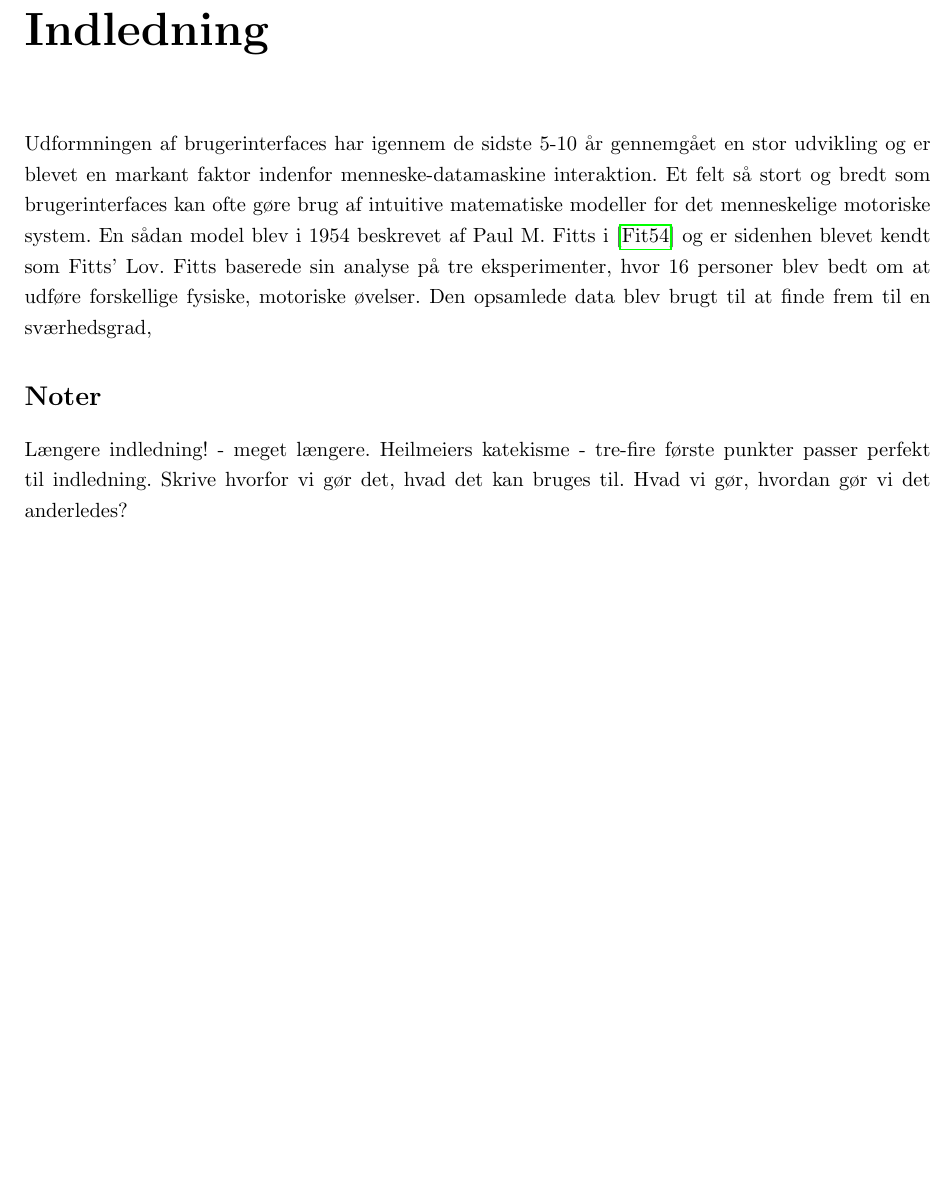
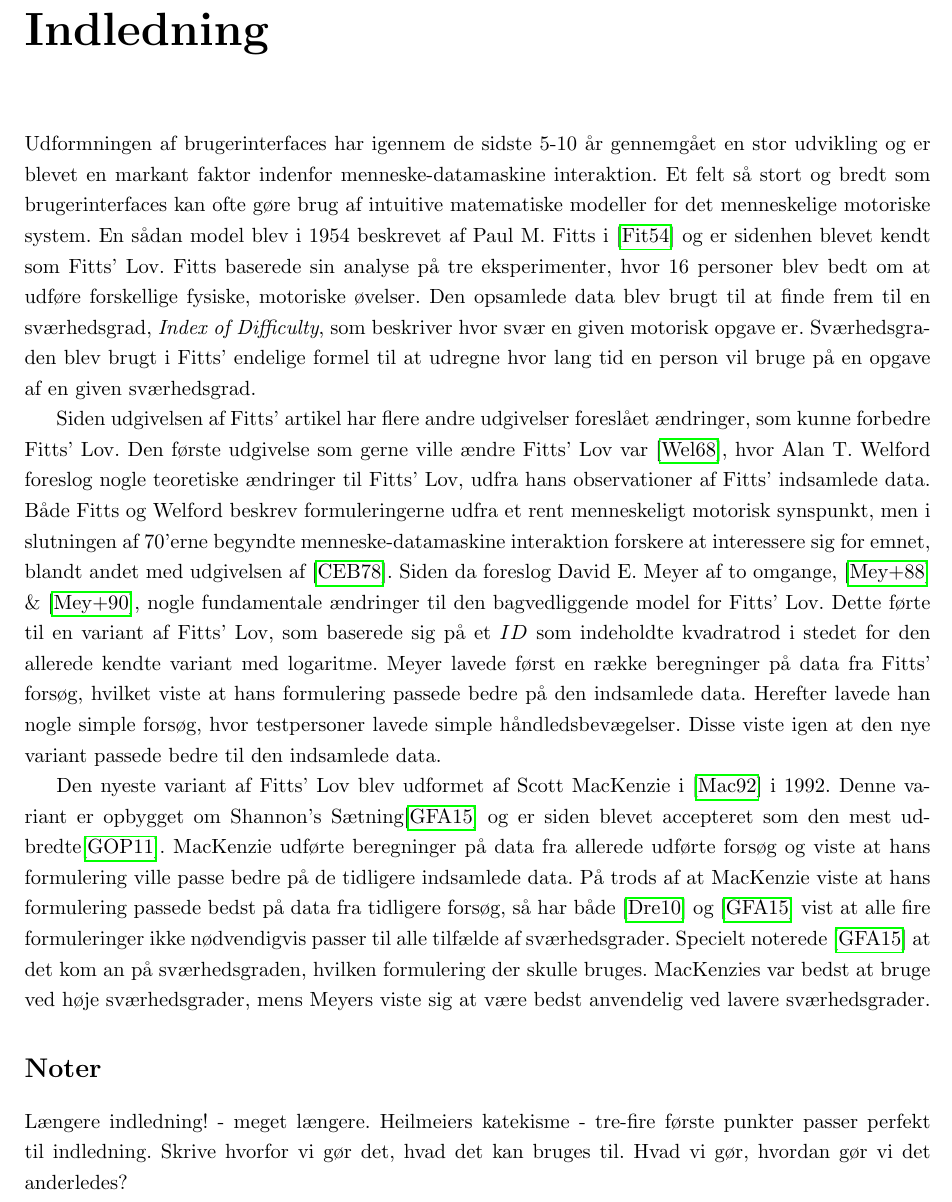
Before and after one commit to MrAdam/bachelor, a LaTeX thesis (latex/main.tex): part of page 4 of 49 before the commit and part of page 4 of 50 after it, cut so that both start at the same text, the shorter picture padded with empty space. Compiled offline with pdfLaTeX.

Commit message:
Indledning

```diff
--- a/latex/main.tex
+++ b/latex/main.tex
@@ -6,7 +6,11 @@
 
 \addcontentsline{toc}{chapter}{Indledning}
 \chapter*{Indledning}
-Udformningen af brugerinterfaces har igennem de sidste 5-10 år gennemgået en stor udvikling og er blevet en markant faktor indenfor menneske-datamaskine interaktion. Et felt så stort og bredt som brugerinterfaces kan ofte gøre brug af intuitive matematiske modeller for det menneskelige motoriske system. En sådan model blev i 1954 beskrevet af Paul M. Fitts i \cite{fitts1954} og er sidenhen blevet kendt som Fitts' Lov. Fitts baserede sin analyse på tre eksperimenter, hvor 16 personer blev bedt om at udføre forskellige fysiske, motoriske øvelser. Den opsamlede data blev brugt til at finde frem til en sværhedsgrad, \textit{}
+Udformningen af brugerinterfaces har igennem de sidste 5-10 år gennemgået en stor udvikling og er blevet en markant faktor indenfor menneske-datamaskine interaktion. Et felt så stort og bredt som brugerinterfaces kan ofte gøre brug af intuitive matematiske modeller for det menneskelige motoriske system. En sådan model blev i 1954 beskrevet af Paul M. Fitts i \cite{fitts1954} og er sidenhen blevet kendt som Fitts' Lov. Fitts baserede sin analyse på tre eksperimenter, hvor 16 personer blev bedt om at udføre forskellige fysiske, motoriske øvelser. Den opsamlede data blev brugt til at finde frem til en sværhedsgrad, \textit{Index of Difficulty}, som beskriver hvor svær en given motorisk opgave er. Sværhedsgraden blev brugt i Fitts' endelige formel til at udregne hvor lang tid en person vil bruge på en opgave af en given sværhedsgrad.
+
+Siden udgivelsen af Fitts' artikel har flere andre udgivelser foreslået ændringer, som kunne forbedre Fitts' Lov. Den første udgivelse som gerne ville ændre Fitts' Lov var \cite{welford1968}, hvor Alan T. Welford foreslog nogle teoretiske ændringer til Fitts' Lov, udfra hans observationer af Fitts' indsamlede data. Både Fitts og Welford beskrev formuleringerne udfra et rent menneskeligt motorisk synspunkt, men i slutningen af 70'erne begyndte menneske-datamaskine interaktion forskere at interessere sig for emnet, blandt andet med udgivelsen af \cite{card1978}. Siden da foreslog David E. Meyer af to omgange, \cite{meyer1988} \& \cite{meyer1990}, nogle fundamentale ændringer til den bagvedliggende model for Fitts' Lov. Dette førte til en variant af Fitts' Lov, som baserede sig på et $ID$ som indeholdte kvadratrod i stedet for den allerede kendte variant med logaritme. Meyer lavede først en række beregninger på data fra Fitts' forsøg, hvilket viste at hans formulering passede bedre på den indsamlede data. Herefter lavede han nogle simple forsøg, hvor testpersoner lavede simple håndledsbevægelser. Disse viste igen at den nye variant passede bedre til den indsamlede data.
+
+Den nyeste variant af Fitts' Lov blev udformet af Scott MacKenzie i \cite{mackenzie1992} i 1992. Denne variant er opbygget om Shannon's Sætning\cite{goldberg2015} og er siden blevet accepteret som den mest udbredte\cite{guiard2011}. MacKenzie udførte beregninger på data fra allerede udførte forsøg og viste at hans formulering ville passe bedre på de tidligere indsamlede data. På trods af at MacKenzie viste at hans formulering passede bedst på data fra tidligere forsøg, så har både \cite{drewes2010} og \cite{goldberg2015} vist at alle fire formuleringer ikke nødvendigvis passer til alle tilfælde af sværhedsgrader. Specielt noterede \cite{goldberg2015} at det kom an på sværhedsgraden, hvilken formulering der skulle bruges. MacKenzies var bedst at bruge ved høje sværhedsgrader, mens Meyers viste sig at være bedst anvendelig ved lavere sværhedsgrader.
 
 
 
```
